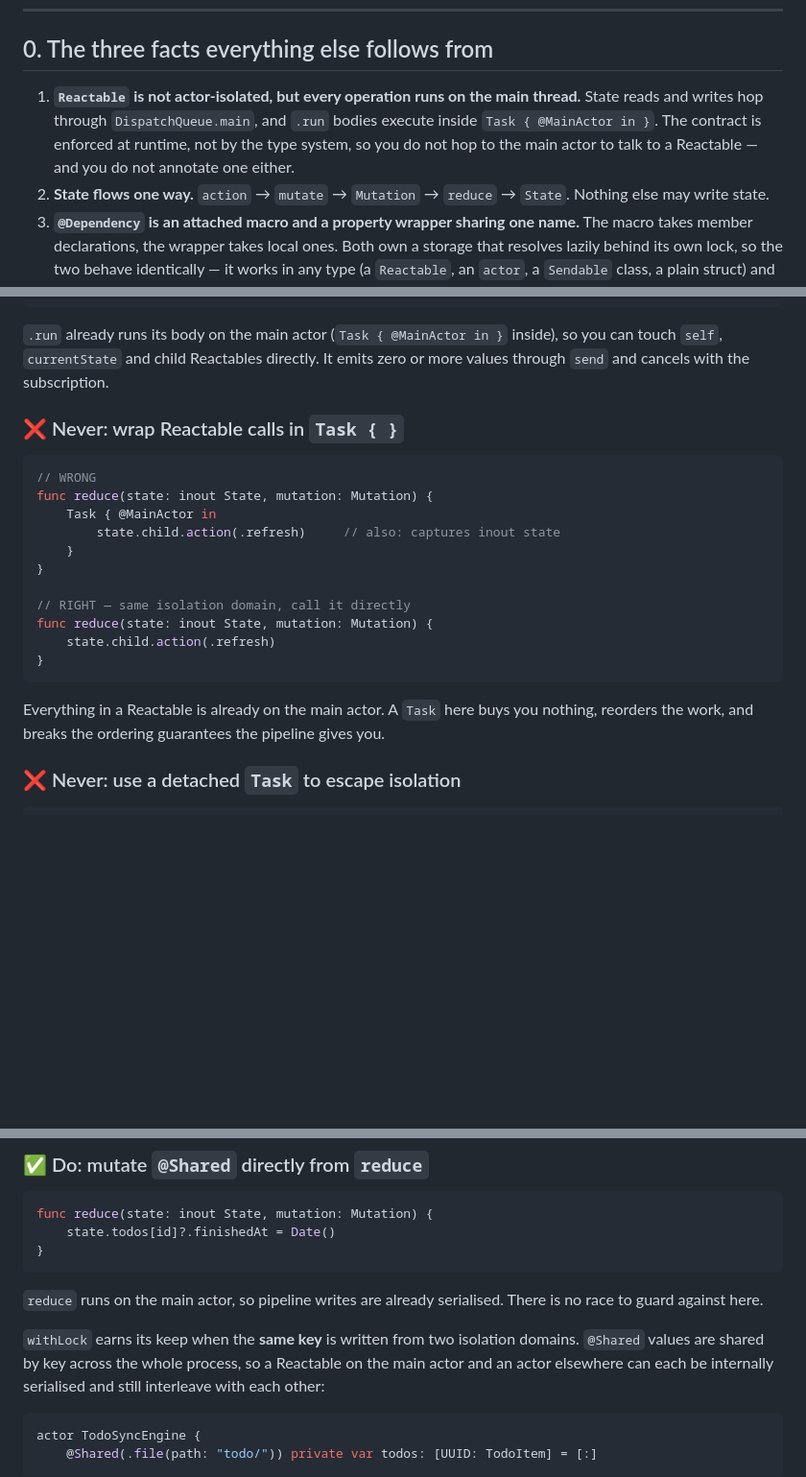
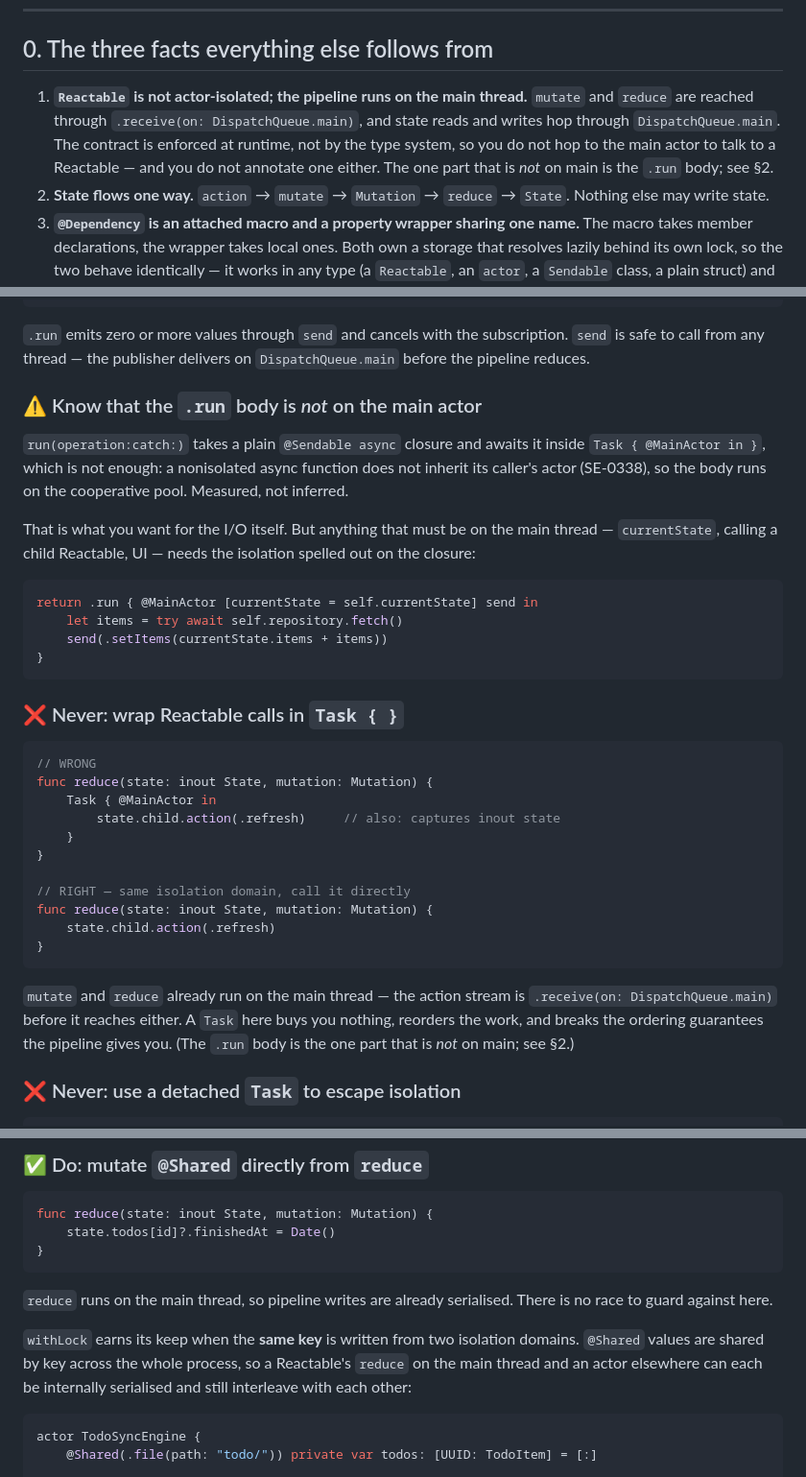
Before and after one commit to Topwiz/ReactableKit, a Markdown page: AGENTS.md, 3 parts joined by grey strips. Shown at 96% size. GitHub-like rendering; blank space fills up the shorter version.

Commit message:
docs: correct the .run isolation claim in AGENTS.md
The guide said `.run` runs its body on the main actor because
`run(operation:catch:)` awaits it inside `Task { @MainActor in }`. That does not
follow: the operation parameter is a plain `@Sendable async` closure, and a
nonisolated async function does not inherit its caller's actor (SE-0338).

Measured with the same shape the library uses:

    .run { send in ... }                 -> main thread: false
    .run { @MainActor send in ... }      -> main thread: true

So the body runs on the cooperative pool unless the closure spells out
`@MainActor` — which is what ReactableTests already does and what the guide now
shows. `mutate` and `reduce` are unaffected: the action stream is
`.receive(on: DispatchQueue.main)` before either runs.

Also tightened the surrounding wording from "main actor" to "main thread", since
the protocol carries no isolation and the guarantee is a runtime one.

````diff
--- a/AGENTS.md
+++ b/AGENTS.md
@@ -10,11 +10,12 @@ Assumed baseline: Swift 6 language mode, iOS 16+.
 
 ## 0. The three facts everything else follows from
 
-1. **`Reactable` is not actor-isolated, but every operation runs on the main
-   thread.** State reads and writes hop through `DispatchQueue.main`, and `.run`
-   bodies execute inside `Task { @MainActor in }`. The contract is enforced at
-   runtime, not by the type system, so you do not hop to the main actor to talk
-   to a Reactable — and you do not annotate one either.
+1. **`Reactable` is not actor-isolated; the pipeline runs on the main thread.**
+   `mutate` and `reduce` are reached through `.receive(on: DispatchQueue.main)`,
+   and state reads and writes hop through `DispatchQueue.main`. The contract is
+   enforced at runtime, not by the type system, so you do not hop to the main
+   actor to talk to a Reactable — and you do not annotate one either. The one
+   part that is *not* on main is the `.run` body; see §2.
 2. **State flows one way.** `action` → `mutate` → `Mutation` → `reduce` → `State`.
    Nothing else may write state.
 3. **`@Dependency` is an attached macro and a property wrapper sharing one
@@ -150,9 +151,27 @@ func mutate(action: Action) -> AnyPublisher<Mutation, Never> {
 }
 ```
 
-`.run` already runs its body on the main actor (`Task { @MainActor in }` inside),
-so you can touch `self`, `currentState` and child Reactables directly. It emits
-zero or more values through `send` and cancels with the subscription.
+`.run` emits zero or more values through `send` and cancels with the
+subscription. `send` is safe to call from any thread — the publisher delivers on
+`DispatchQueue.main` before the pipeline reduces.
+
+### ⚠️ Know that the `.run` body is *not* on the main actor
+
+`run(operation:catch:)` takes a plain `@Sendable async` closure and awaits it
+inside `Task { @MainActor in }`, which is not enough: a nonisolated async
+function does not inherit its caller's actor (SE-0338), so the body runs on the
+cooperative pool. Measured, not inferred.
+
+That is what you want for the I/O itself. But anything that must be on the main
+thread — `currentState`, calling a child Reactable, UI — needs the isolation
+spelled out on the closure:
+
+```swift
+return .run { @MainActor [currentState = self.currentState] send in
+    let items = try await self.repository.fetch()
+    send(.setItems(currentState.items + items))
+}
+```
 
 ### ❌ Never: wrap Reactable calls in `Task { }`
 
@@ -170,9 +189,10 @@ func reduce(state: inout State, mutation: Mutation) {
 }
 ```
 
-Everything in a Reactable is already on the main actor. A `Task` here buys you
-nothing, reorders the work, and breaks the ordering guarantees the pipeline gives
-you.
+`mutate` and `reduce` already run on the main thread — the action stream is
+`.receive(on: DispatchQueue.main)` before it reaches either. A `Task` here buys
+you nothing, reorders the work, and breaks the ordering guarantees the pipeline
+gives you. (The `.run` body is the one part that is *not* on main; see §2.)
 
 ### ❌ Never: use a detached `Task` to escape isolation
 
@@ -405,13 +426,13 @@ func reduce(state: inout State, mutation: Mutation) {
 }
 ```
 
-`reduce` runs on the main actor, so pipeline writes are already serialised. There
-is no race to guard against here.
+`reduce` runs on the main thread, so pipeline writes are already serialised.
+There is no race to guard against here.
 
 `withLock` earns its keep when the **same key** is written from two isolation
 domains. `@Shared` values are shared by key across the whole process, so a
-Reactable on the main actor and an actor elsewhere can each be internally
-serialised and still interleave with each other:
+Reactable's `reduce` on the main thread and an actor elsewhere can each be
+internally serialised and still interleave with each other:
 
 ```swift
 actor TodoSyncEngine {
````
Also changed, not shown: other parts of AGENTS.md (+3 -2 lines).
